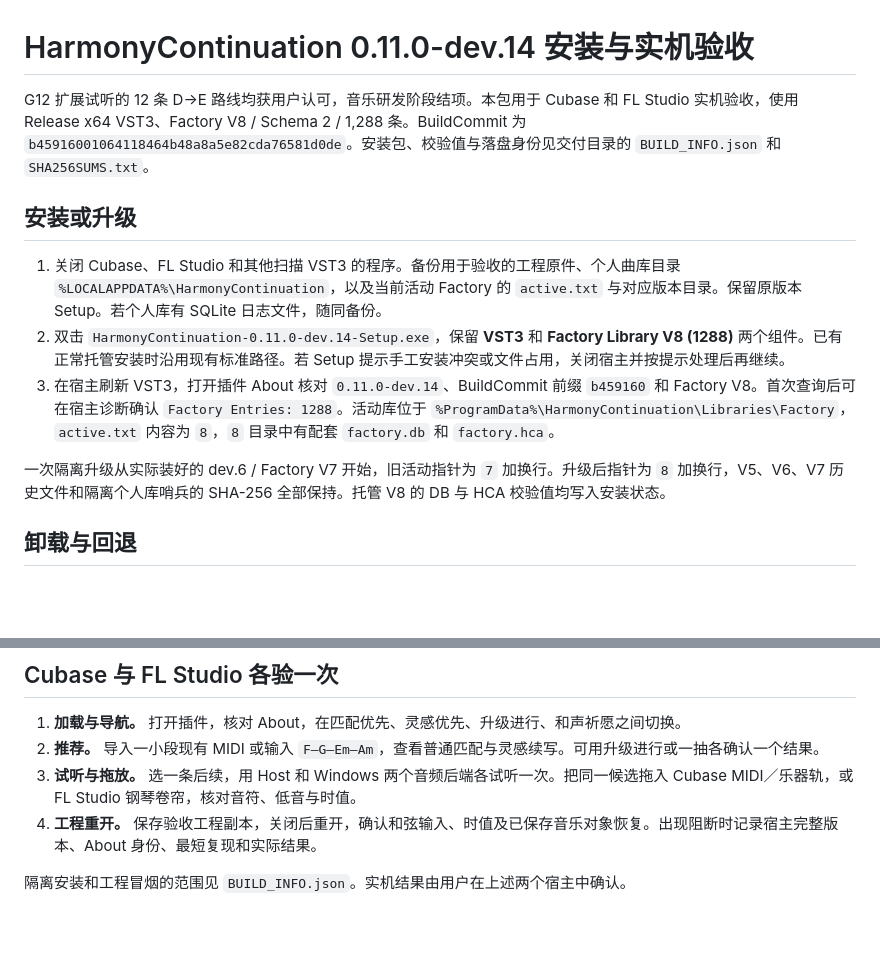
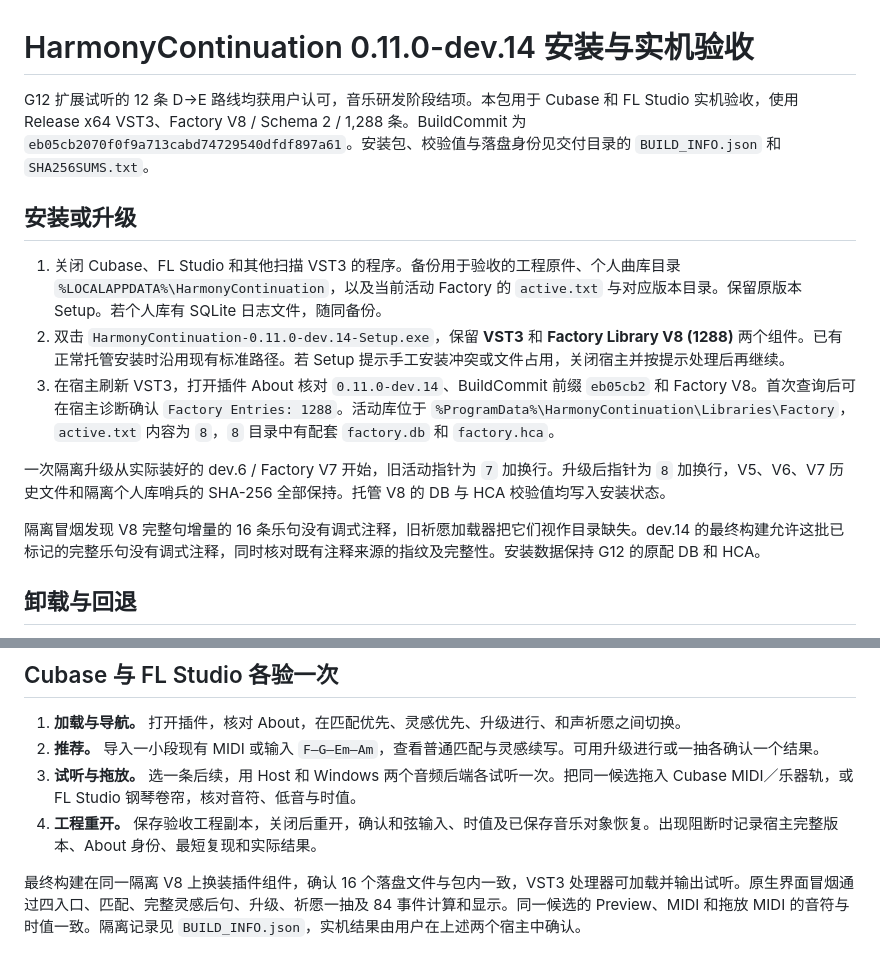
Before and after one commit to OldLai-ctrl/HarmonyContinuation, a Markdown page: docs/DEV14_DAW_ACCEPTANCE.md, 2 parts joined by grey strips. Rendered like a GitHub page; blank space fills up the shorter version.

```diff
--- a/docs/DEV14_DAW_ACCEPTANCE.md
+++ b/docs/DEV14_DAW_ACCEPTANCE.md
@@ -1,14 +1,16 @@
 # HarmonyContinuation 0.11.0-dev.14 安装与实机验收
 
-G12 扩展试听的 12 条 D→E 路线均获用户认可，音乐研发阶段结项。本包用于 Cubase 和 FL Studio 实机验收，使用 Release x64 VST3、Factory V8 / Schema 2 / 1,288 条。BuildCommit 为 `b45916001064118464b48a8a5e82cda76581d0de`。安装包、校验值与落盘身份见交付目录的 `BUILD_INFO.json` 和 `SHA256SUMS.txt`。
+G12 扩展试听的 12 条 D→E 路线均获用户认可，音乐研发阶段结项。本包用于 Cubase 和 FL Studio 实机验收，使用 Release x64 VST3、Factory V8 / Schema 2 / 1,288 条。BuildCommit 为 `eb05cb2070f0f9a713cabd74729540dfdf897a61`。安装包、校验值与落盘身份见交付目录的 `BUILD_INFO.json` 和 `SHA256SUMS.txt`。
 
 ## 安装或升级
 
 1. 关闭 Cubase、FL Studio 和其他扫描 VST3 的程序。备份用于验收的工程原件、个人曲库目录 `%LOCALAPPDATA%\HarmonyContinuation`，以及当前活动 Factory 的 `active.txt` 与对应版本目录。保留原版本 Setup。若个人库有 SQLite 日志文件，随同备份。
 2. 双击 `HarmonyContinuation-0.11.0-dev.14-Setup.exe`，保留 **VST3** 和 **Factory Library V8 (1288)** 两个组件。已有正常托管安装时沿用现有标准路径。若 Setup 提示手工安装冲突或文件占用，关闭宿主并按提示处理后再继续。
-3. 在宿主刷新 VST3，打开插件 About 核对 `0.11.0-dev.14`、BuildCommit 前缀 `b459160` 和 Factory V8。首次查询后可在宿主诊断确认 `Factory Entries: 1288`。活动库位于 `%ProgramData%\HarmonyContinuation\Libraries\Factory`，`active.txt` 内容为 `8`，`8` 目录中有配套 `factory.db` 和 `factory.hca`。
+3. 在宿主刷新 VST3，打开插件 About 核对 `0.11.0-dev.14`、BuildCommit 前缀 `eb05cb2` 和 Factory V8。首次查询后可在宿主诊断确认 `Factory Entries: 1288`。活动库位于 `%ProgramData%\HarmonyContinuation\Libraries\Factory`，`active.txt` 内容为 `8`，`8` 目录中有配套 `factory.db` 和 `factory.hca`。
 
 一次隔离升级从实际装好的 dev.6 / Factory V7 开始，旧活动指针为 `7` 加换行。升级后指针为 `8` 加换行，V5、V6、V7 历史文件和隔离个人库哨兵的 SHA-256 全部保持。托管 V8 的 DB 与 HCA 校验值均写入安装状态。
+
+隔离冒烟发现 V8 完整句增量的 16 条乐句没有调式注释，旧祈愿加载器把它们视作目录缺失。dev.14 的最终构建允许这批已标记的完整乐句没有调式注释，同时核对既有注释来源的指纹及完整性。安装数据保持 G12 的原配 DB 和 HCA。
 
 ## 卸载与回退
 
@@ -23,4 +25,4 @@ G12 扩展试听的 12 条 D→E 路线均获用户认可，音乐研发阶段
 3. **试听与拖放。** 选一条后续，用 Host 和 Windows 两个音频后端各试听一次。把同一候选拖入 Cubase MIDI／乐器轨，或 FL Studio 钢琴卷帘，核对音符、低音与时值。
 4. **工程重开。** 保存验收工程副本，关闭后重开，确认和弦输入、时值及已保存音乐对象恢复。出现阻断时记录宿主完整版本、About 身份、最短复现和实际结果。
 
-隔离安装和工程冒烟的范围见 `BUILD_INFO.json`。实机结果由用户在上述两个宿主中确认。
+最终构建在同一隔离 V8 上换装插件组件，确认 16 个落盘文件与包内一致，VST3 处理器可加载并输出试听。原生界面冒烟通过四入口、匹配、完整灵感后句、升级、祈愿一抽及 84 事件计算和显示。同一候选的 Preview、MIDI 和拖放 MIDI 的音符与时值一致。隔离记录见 `BUILD_INFO.json`，实机结果由用户在上述两个宿主中确认。
```
Also changed, not shown: MAP.md (+1 -1 lines), NOW.md (+2 -2 lines).
